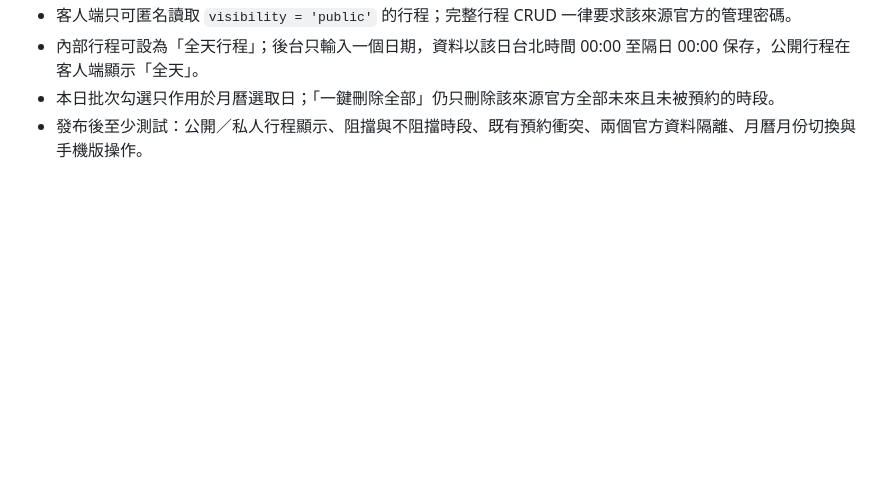
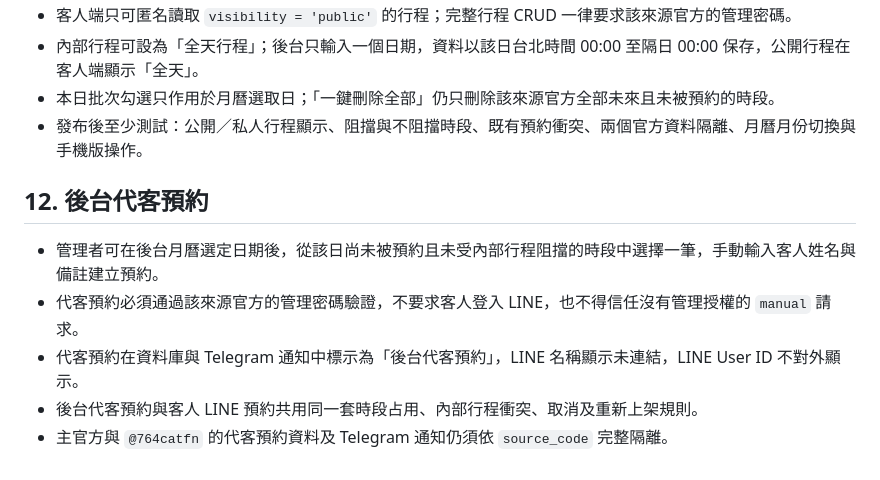
Before and after one commit to b10211147-hub/luck-assessment-v1, a Markdown page: BOOKING_SYSTEM_RUNBOOK.md, the part around the change. GitHub-like rendering; blank space fills up the shorter version.

Commit message:
Document manual admin booking

```diff
--- a/BOOKING_SYSTEM_RUNBOOK.md
+++ b/BOOKING_SYSTEM_RUNBOOK.md
@@ -157,3 +157,11 @@ LINE Login Channel ID、LIFF ID 與 Messaging API Channel ID 是不同用途，
 - 內部行程可設為「全天行程」；後台只輸入一個日期，資料以該日台北時間 00:00 至隔日 00:00 保存，公開行程在客人端顯示「全天」。
 - 本日批次勾選只作用於月曆選取日；「一鍵刪除全部」仍只刪除該來源官方全部未來且未被預約的時段。
 - 發布後至少測試：公開／私人行程顯示、阻擋與不阻擋時段、既有預約衝突、兩個官方資料隔離、月曆月份切換與手機版操作。
+
+## 12. 後台代客預約
+
+- 管理者可在後台月曆選定日期後，從該日尚未被預約且未受內部行程阻擋的時段中選擇一筆，手動輸入客人姓名與備註建立預約。
+- 代客預約必須通過該來源官方的管理密碼驗證，不要求客人登入 LINE，也不得信任沒有管理授權的 `manual` 請求。
+- 代客預約在資料庫與 Telegram 通知中標示為「後台代客預約」，LINE 名稱顯示未連結，LINE User ID 不對外顯示。
+- 後台代客預約與客人 LINE 預約共用同一套時段占用、內部行程衝突、取消及重新上架規則。
+- 主官方與 `@764catfn` 的代客預約資料及 Telegram 通知仍須依 `source_code` 完整隔離。
```
